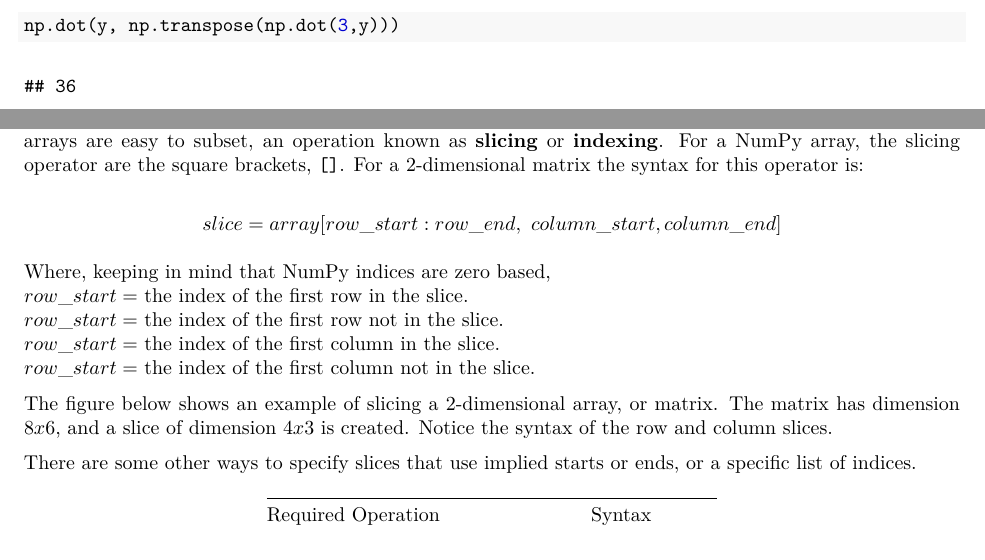
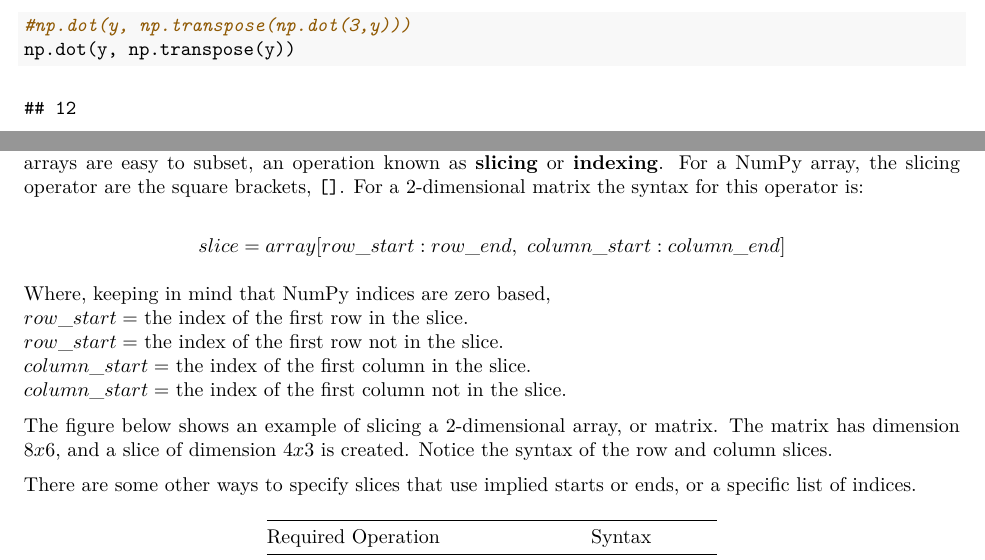
Before and after one commit to StephenElston/CSCI-E-83, an R Markdown document (Lesson00/02-Chapter2.Rmd): two parts of pages 6 and 10 of 17, joined at a grey line, cut so that both start at the same text. The pictures show the output file Lesson00/02-Chapter2.pdf that the author committed with the source.

Commit message:
Corrected typos in Chapter2

````diff
--- a/Lesson00/02-Chapter2.Rmd
+++ b/Lesson00/02-Chapter2.Rmd
@@ -191,7 +191,8 @@ The result is the expected 12 = 2 + 4 + 6.
 As has been mentioned, the dot product is the projection of one vector on another. The code below demonstrates this point by taking the dot product of a vector with 3 times the same vector.
 
 ```{python}
-np.dot(y, np.transpose(np.dot(3,y)))
+#np.dot(y, np.transpose(np.dot(3,y)))
+np.dot(y, np.transpose(y))
 ```
 
 This dot project is 3 times the dot product of $a$ with itself. Demonstrating that the projection scales with the length of the vectors.
@@ -409,14 +410,14 @@ The result is an identity matrix, as it should be.
 When using NumPy, you will very often need a subset of an array for some operations. Fortunately, NumPy arrays are easy to subset, an operation known as [**slicing** or **indexing**](https://docs.scipy.org/doc/numpy/reference/arrays.indexing.html). For a NumPy array, the slicing operator are the square brackets, `[]`. For a 2-dimensional matrix the syntax for this operator is:
 
 $$
-slice = array[row\_start:row\_end,\ column\_start,column\_end]
+slice = array[row\_start:row\_end,\ column\_start:column\_end]
 $$
 
 Where, keeping in mind that NumPy indices are zero based,
 $row\_start =$ the index of the first row in the slice.
 $row\_start =$ the index of the first row not in the slice.
-$row\_start =$ the index of the first column in the slice.
-$row\_start =$ the index of the first column not in the slice.
+$column\_start =$ the index of the first column in the slice.
+$column\_start =$ the index of the first column not in the slice.
 
 The figure below shows an example of slicing a 2-dimensional array, or matrix. The matrix has dimension $8 x 6$, and a slice of dimension $4 x 3$ is created. Notice the syntax of the row and column slices.
 
````
Also changed, not shown: Lesson05/09_Chapter9.Rmd (+1 -1 lines), Lesson00/02-Chapter2.pdf.
